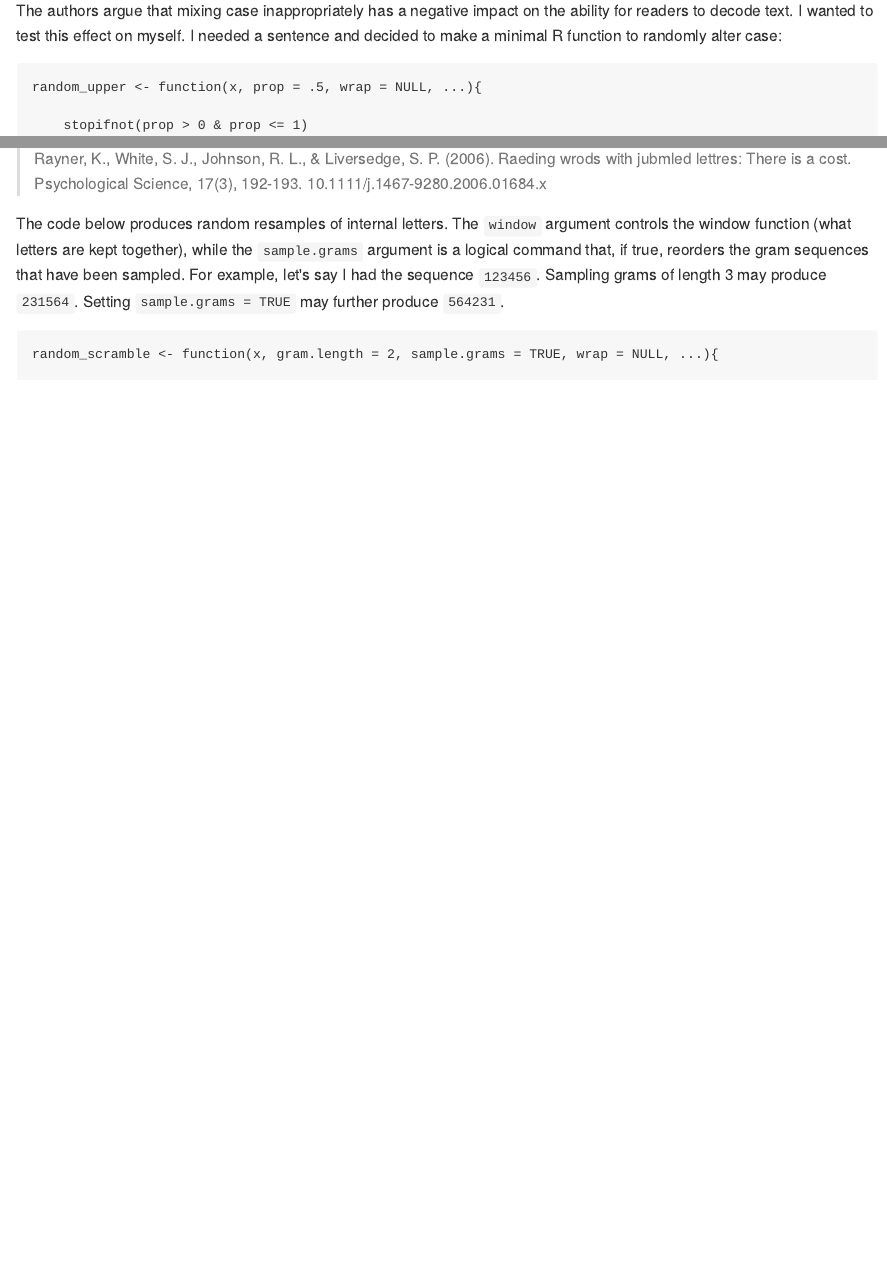
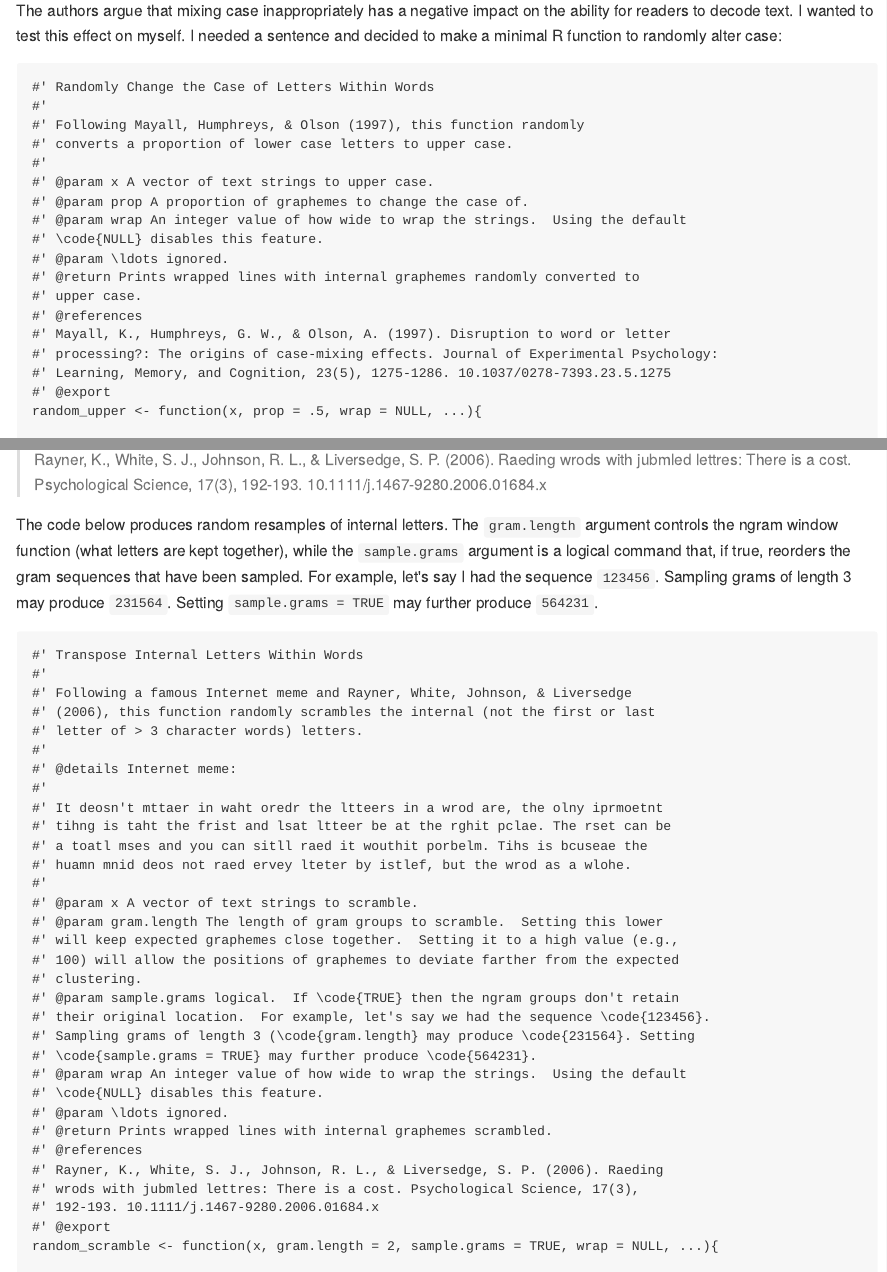
Before and after one commit to trinker/RandomCaseEffect, an R Markdown document (README.Rmd): the page in a window 1100 px wide, from 340 px down, and a second part further down, joined at a grey line. The pictures show the output file README.md that the author committed with the source, drawn offline in the style of GitHub.

Commit message:
added params

````diff
--- a/README.Rmd
+++ b/README.Rmd
@@ -24,6 +24,23 @@ This repo is a demonstration of the random mixed case effect and other reading p
 The authors argue that mixing case inappropriately has a negative impact on the ability for readers to decode text.  I wanted to test this effect on myself.  I needed a sentence and decided to make a minimal R function to randomly alter case:
 
 ```{r}
+#' Randomly Change the Case of Letters Within Words
+#'
+#' Following Mayall, Humphreys, & Olson (1997), this function randomly
+#' converts a proportion of lower case letters to upper case.
+#'
+#' @param x A vector of text strings to upper case.
+#' @param prop A proportion of graphemes to change the case of.
+#' @param wrap An integer value of how wide to wrap the strings.  Using the default
+#' \code{NULL} disables this feature.
+#' @param \ldots ignored.
+#' @return Prints wrapped lines with internal graphemes randomly converted to
+#' upper case.
+#' @references
+#' Mayall, K., Humphreys, G. W., & Olson, A. (1997). Disruption to word or letter
+#' processing?: The origins of case-mixing effects. Journal of Experimental Psychology:
+#' Learning, Memory, and Cognition, 23(5), 1275-1286. 10.1037/0278-7393.23.5.1275
+#' @export
 random_upper <- function(x, prop = .5, wrap = NULL, ...){
 
     stopifnot(prop > 0 & prop <= 1)
@@ -85,10 +102,41 @@ Obviously, there is an element of truth to this but indeed there is a cost to sc
 
 > Rayner, K., White, S. J., Johnson, R. L., & Liversedge, S. P. (2006). Raeding wrods with jubmled lettres: There is a cost. Psychological Science, 17(3), 192-193. 10.1111/j.1467-9280.2006.01684.x
 
-The code below produces random resamples of internal letters.  The `window` argument controls the window function (what letters are kept together), while the `sample.grams` argument is a logical command that, if true, reorders the gram sequences that have been sampled.  For example, let's say I had the sequence `123456`.  Sampling grams of length 3 may produce `231564`.  Setting ` sample.grams = TRUE` may further produce `564231`.
+The code below produces random resamples of internal letters.  The `gram.length` argument controls the ngram window function (what letters are kept together), while the `sample.grams` argument is a logical command that, if true, reorders the gram sequences that have been sampled.  For example, let's say I had the sequence `123456`.  Sampling grams of length 3 may produce `231564`.  Setting ` sample.grams = TRUE` may further produce `564231`.
 
 
 ```{r}
+#' Transpose Internal Letters Within Words
+#'
+#' Following a famous Internet meme and Rayner, White, Johnson, & Liversedge
+#' (2006), this function randomly scrambles the internal (not the first or last
+#' letter of > 3 character words) letters.
+#'
+#' @details Internet meme:
+#'
+#' It deosn't mttaer in waht oredr the ltteers in a wrod are, the olny iprmoetnt
+#' tihng is taht the frist and lsat ltteer be at the rghit pclae. The rset can be
+#' a toatl mses and you can sitll raed it wouthit porbelm. Tihs is bcuseae the
+#' huamn mnid deos not raed ervey lteter by istlef, but the wrod as a wlohe.
+#'
+#' @param x A vector of text strings to scramble.
+#' @param gram.length The length of gram groups to scramble.  Setting this lower
+#' will keep expected graphemes close together.  Setting it to a high value (e.g.,
+#' 100) will allow the positions of graphemes to deviate farther from the expected
+#' clustering.
+#' @param sample.grams logical.  If \code{TRUE} then the ngram groups don't retain
+#' their original location.  For example, let's say we had the sequence \code{123456}.
+#' Sampling grams of length 3 (\code{gram.length} may produce \code{231564}. Setting
+#' \code{sample.grams = TRUE} may further produce \code{564231}.
+#' @param wrap An integer value of how wide to wrap the strings.  Using the default
+#' \code{NULL} disables this feature.
+#' @param \ldots ignored.
+#' @return Prints wrapped lines with internal graphemes scrambled.
+#' @references
+#' Rayner, K., White, S. J., Johnson, R. L., & Liversedge, S. P. (2006). Raeding
+#' wrods with jubmled lettres: There is a cost. Psychological Science, 17(3),
+#' 192-193. 10.1111/j.1467-9280.2006.01684.x
+#' @export
 random_scramble <- function(x, gram.length = 2, sample.grams = TRUE, wrap = NULL, ...){
 
     if (!is.integer(gram.length)) gram.length <- as.integer(gram.length)
````
Also changed, not shown: README.md.
